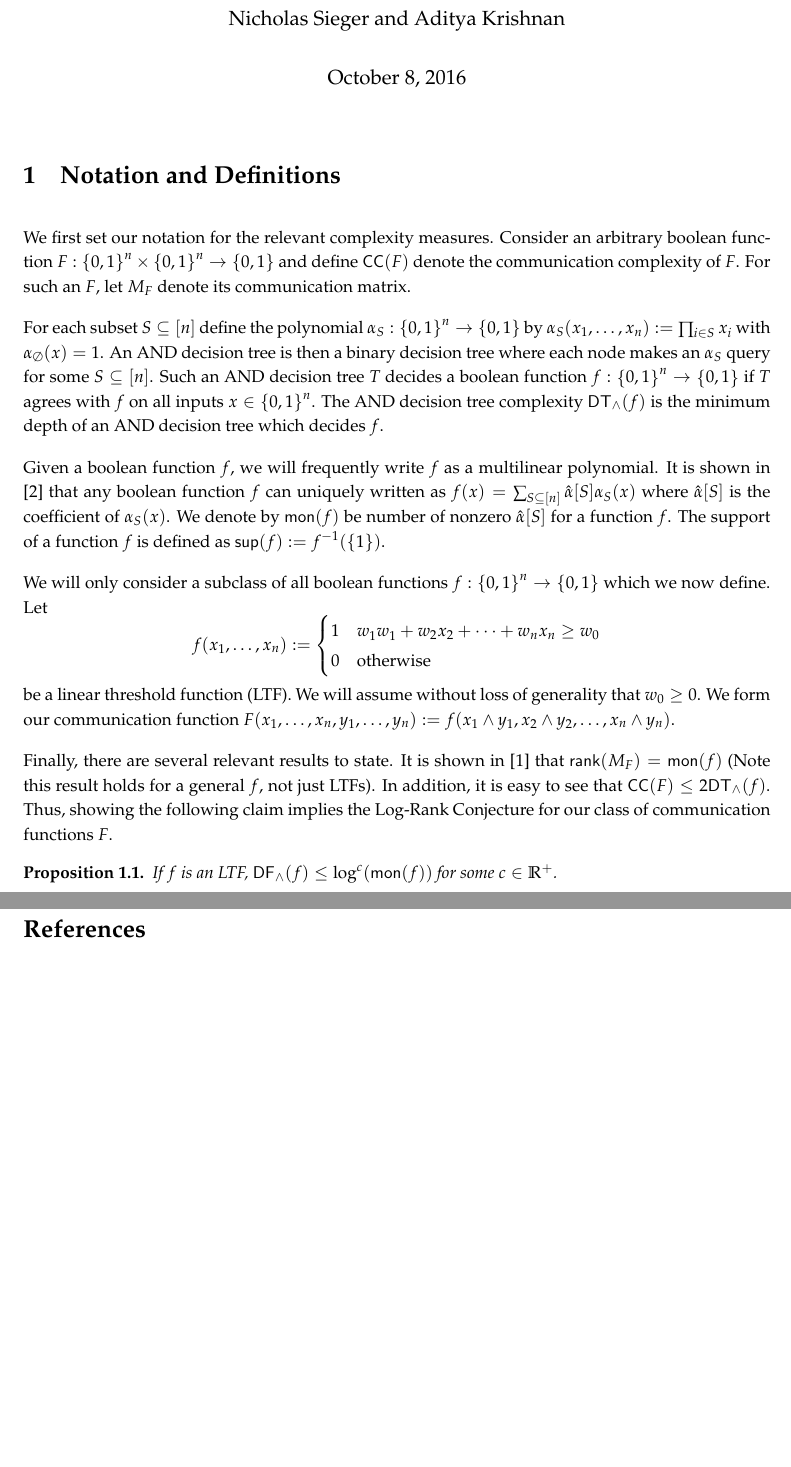
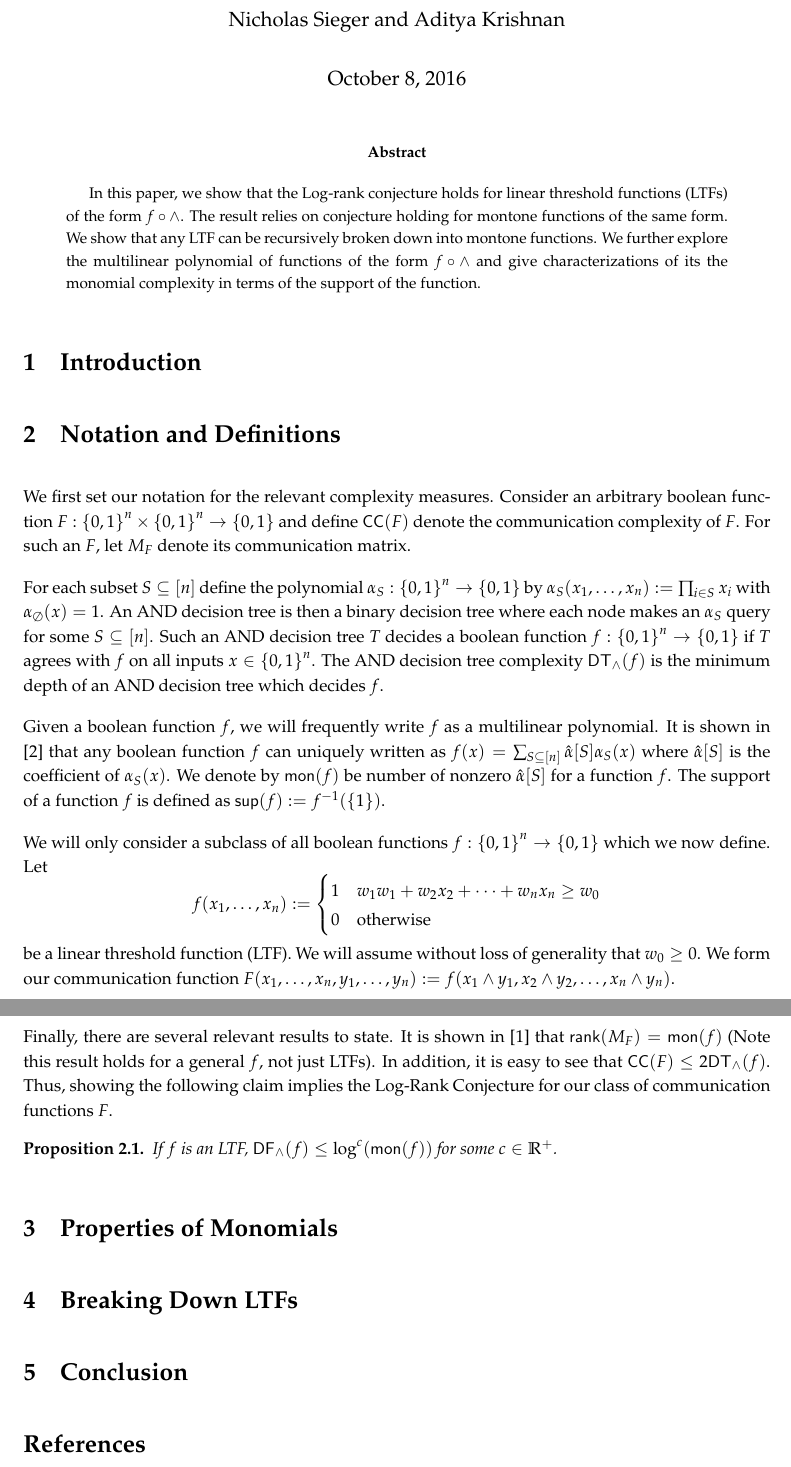
Before and after one commit to NicholasSieger/LTF-with-AND, a LaTeX paper (main.tex): two parts of pages 1 and 2 of 2, joined at a grey line, cut so that both start at the same text, the shorter picture padded with empty space. Compiled offline with pdfLaTeX.

Commit message:
added a few sections to main

```diff
--- a/main.tex
+++ b/main.tex
@@ -11,10 +11,16 @@
 
 \begin{document}
 	\maketitle
+	\begin{abstract}
+		In this paper, we show that the Log-rank conjecture holds for linear threshold functions (LTFs) of the form $f \circ \wedge$. The result relies on conjecture holding for montone functions of the same form. We show that any LTF can be recursively broken down into montone functions. We further explore the multilinear polynomial of functions of the form $f \circ \wedge$ and give characterizations of its the monomial complexity in terms of the support of the function.
+	\end{abstract}
+	\section{Introduction}
 	\section{Notation and Definitions}
 	\input{notation.tex}
-	\section{????}
+	\section{Properties of Monomials}
+	\section{Breaking Down LTFs}
 	\input{main_proof.tex}
+	\section{Conclusion}
 	\bibliographystyle{alpha}
 	\bibliography{paper.bib}
 \end{document}
```
